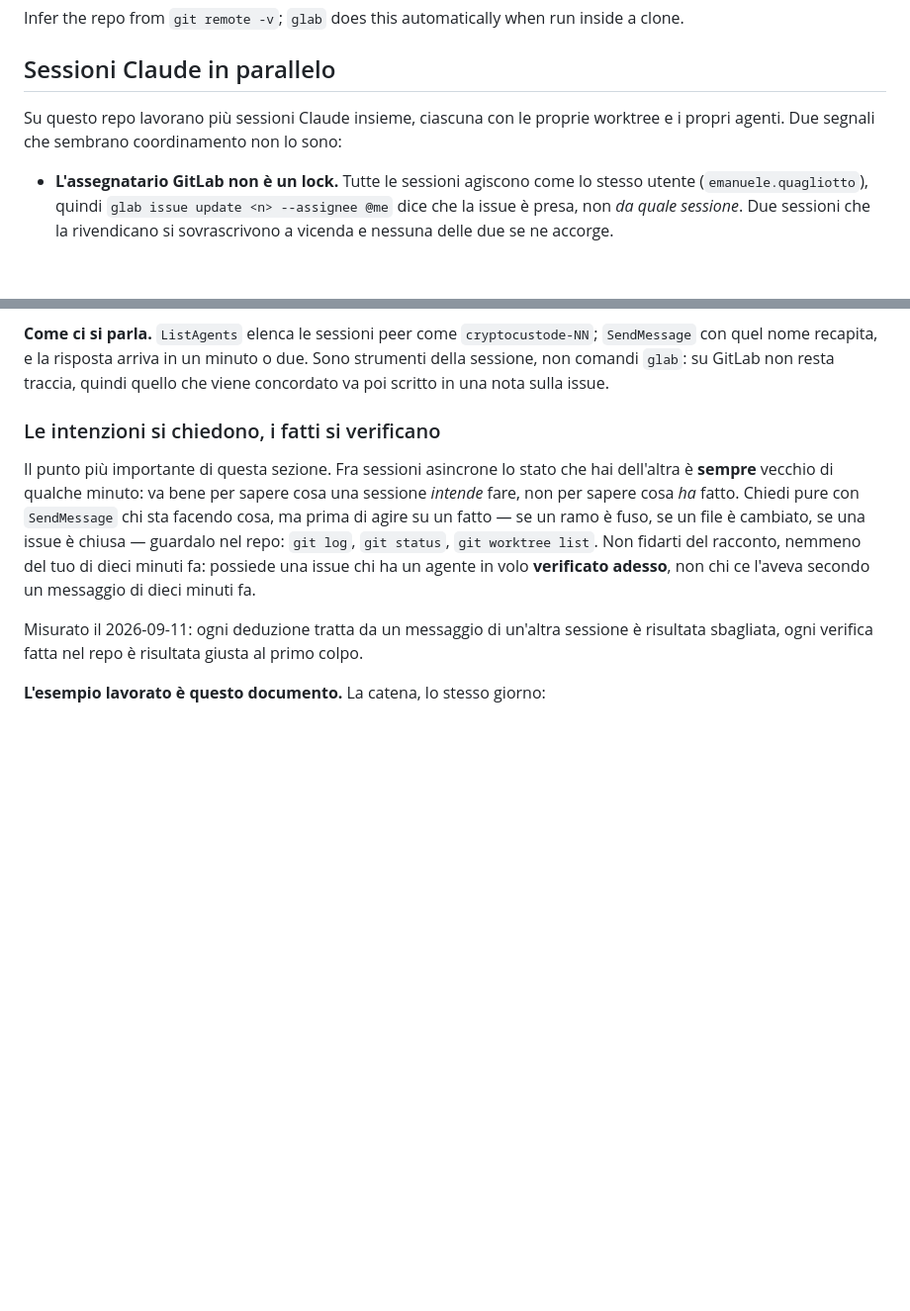
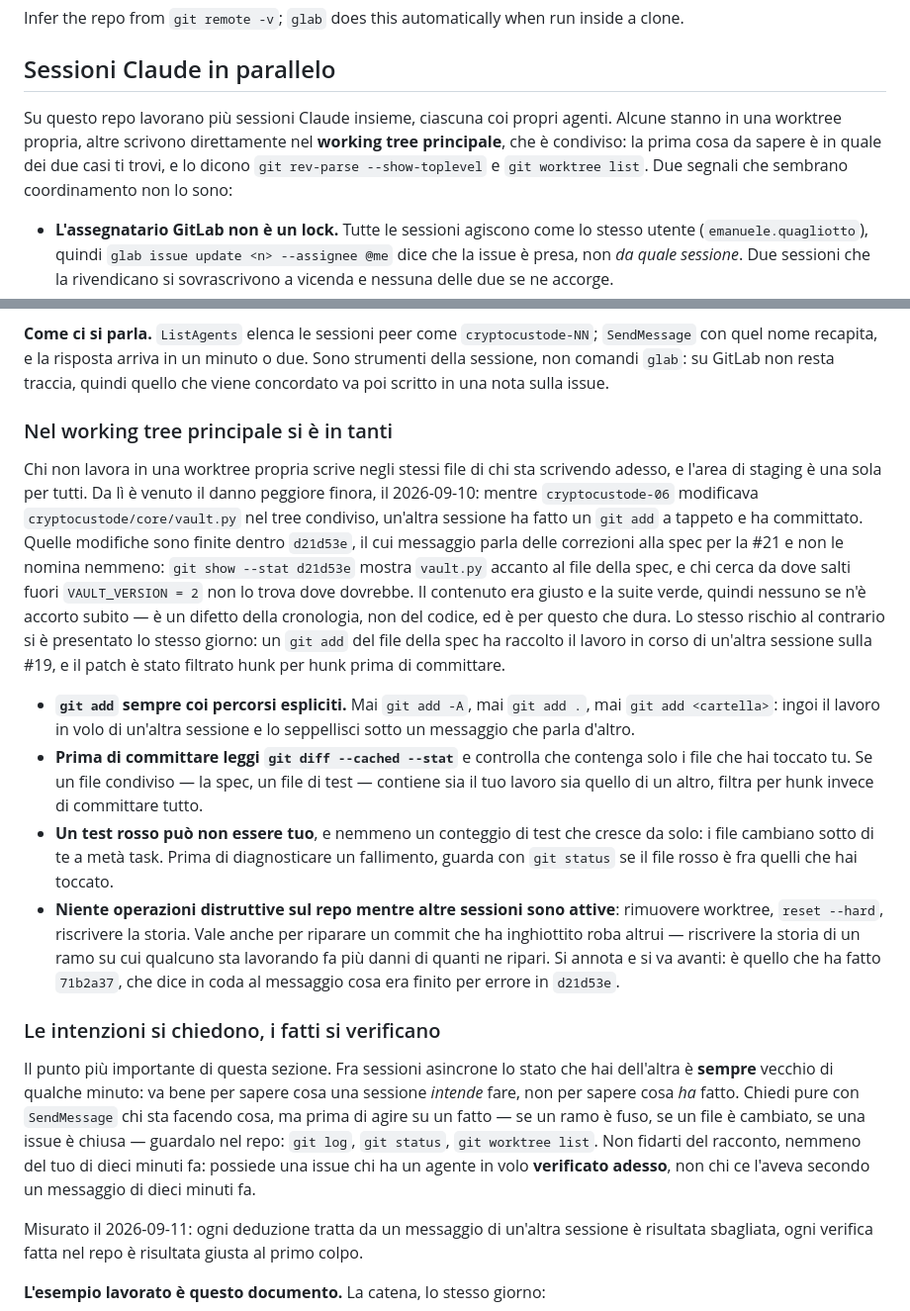
Before and after one commit to ele0538/CryptoCustode, a Markdown page: docs/agents/issue-tracker.md, 2 parts joined by grey strips. Shown at 99% size. Rendered like a GitHub page; blank space fills up the shorter version.

Commit message:
docs: il working tree principale è condiviso, e la sezione lo dice
La sezione si apriva dicendo che ogni sessione ha le proprie worktree. È
falso: diverse sessioni scrivono direttamente nel working tree principale,
condiviso, e da lì viene il pericolo più concreto della giornata — che il
documento non nominava affatto. Chi arriva deve sapere in quale dei due casi
si trova, quindi l'apertura dice entrambe le cose e come distinguerle.

Il caso che la sottosezione racconta è verificato, non riferito: mentre
cryptocustode-06 modificava cryptocustode/core/vault.py nel tree condiviso,
un'altra sessione ha fatto un `git add` a tappeto, e `git show --stat d21d53e`
mostra ancora vault.py accanto al file della spec, in un commit il cui
messaggio parla solo della #21. Il contenuto era giusto e la suite verde: è
per questo che il difetto è durato. Chi oggi cerca da dove nasca
VAULT_VERSION = 2 non lo trova dove dovrebbe.

Le quattro regole che ne discendono stanno insieme perché hanno la stessa
radice — l'area di staging è una sola per tutti: percorsi espliciti in ogni
`git add`, lettura di `git diff --cached --stat` prima di committare, il
sospetto che un test rosso sia di un altro, e niente operazioni distruttive
finché altre sessioni sono vive. L'ultima vale anche per riparare: 71b2a37 ha
annotato in coda al messaggio cosa era finito per errore in d21d53e invece di
riscrivere la storia sotto chi ci stava lavorando, ed è il precedente giusto.

Co-Authored-By: Claude Opus 5 (1M context) <noreply@anthropic.com>

```diff
--- a/docs/agents/issue-tracker.md
+++ b/docs/agents/issue-tracker.md
@@ -52,8 +52,11 @@ Infer the repo from `git remote -v`; `glab` does this automatically when run ins
 
 ## Sessioni Claude in parallelo
 
-Su questo repo lavorano più sessioni Claude insieme, ciascuna con le proprie
-worktree e i propri agenti. Due segnali che sembrano coordinamento non lo sono:
+Su questo repo lavorano più sessioni Claude insieme, ciascuna coi propri agenti. Alcune
+stanno in una worktree propria, altre scrivono direttamente nel **working tree
+principale**, che è condiviso: la prima cosa da sapere è in quale dei due casi ti trovi,
+e lo dicono `git rev-parse --show-toplevel` e `git worktree list`. Due segnali che
+sembrano coordinamento non lo sono:
 
 - **L'assegnatario GitLab non è un lock.** Tutte le sessioni agiscono come lo stesso
   utente (`emanuele.quagliotto`), quindi `glab issue update <n> --assignee @me` dice
@@ -75,6 +78,36 @@ le due sessioni si sono parlate.
 `SendMessage` con quel nome recapita, e la risposta arriva in un minuto o due. Sono
 strumenti della sessione, non comandi `glab`: su GitLab non resta traccia, quindi quello
 che viene concordato va poi scritto in una nota sulla issue.
+
+### Nel working tree principale si è in tanti
+
+Chi non lavora in una worktree propria scrive negli stessi file di chi sta scrivendo
+adesso, e l'area di staging è una sola per tutti. Da lì è venuto il danno peggiore
+finora, il 2026-09-10: mentre `cryptocustode-06` modificava `cryptocustode/core/vault.py`
+nel tree condiviso, un'altra sessione ha fatto un `git add` a tappeto e ha committato.
+Quelle modifiche sono finite dentro `d21d53e`, il cui messaggio parla delle correzioni
+alla spec per la #21 e non le nomina nemmeno: `git show --stat d21d53e` mostra `vault.py`
+accanto al file della spec, e chi cerca da dove salti fuori `VAULT_VERSION = 2` non lo
+trova dove dovrebbe. Il contenuto era giusto e la suite verde, quindi nessuno se n'è
+accorto subito — è un difetto della cronologia, non del codice, ed è per questo che dura.
+Lo stesso rischio al contrario si è presentato lo stesso giorno: un `git add` del file
+della spec ha raccolto il lavoro in corso di un'altra sessione sulla #19, e il patch è
+stato filtrato hunk per hunk prima di committare.
+
+- **`git add` sempre coi percorsi espliciti.** Mai `git add -A`, mai `git add .`, mai
+  `git add <cartella>`: ingoi il lavoro in volo di un'altra sessione e lo seppellisci
+  sotto un messaggio che parla d'altro.
+- **Prima di committare leggi `git diff --cached --stat`** e controlla che contenga solo
+  i file che hai toccato tu. Se un file condiviso — la spec, un file di test — contiene
+  sia il tuo lavoro sia quello di un altro, filtra per hunk invece di committare tutto.
+- **Un test rosso può non essere tuo**, e nemmeno un conteggio di test che cresce da
+  solo: i file cambiano sotto di te a metà task. Prima di diagnosticare un fallimento,
+  guarda con `git status` se il file rosso è fra quelli che hai toccato.
+- **Niente operazioni distruttive sul repo mentre altre sessioni sono attive**: rimuovere
+  worktree, `reset --hard`, riscrivere la storia. Vale anche per riparare un commit che
+  ha inghiottito roba altrui — riscrivere la storia di un ramo su cui qualcuno sta
+  lavorando fa più danni di quanti ne ripari. Si annota e si va avanti: è quello che ha
+  fatto `71b2a37`, che dice in coda al messaggio cosa era finito per errore in `d21d53e`.
 
 ### Le intenzioni si chiedono, i fatti si verificano
 
```
